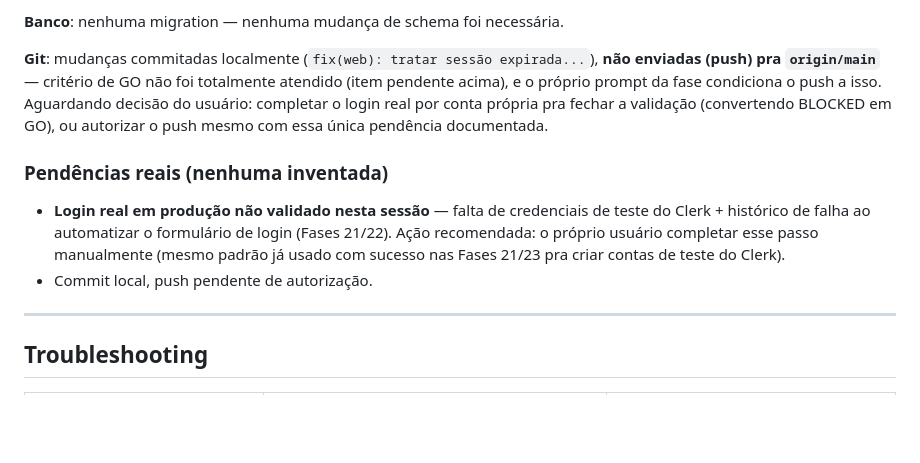
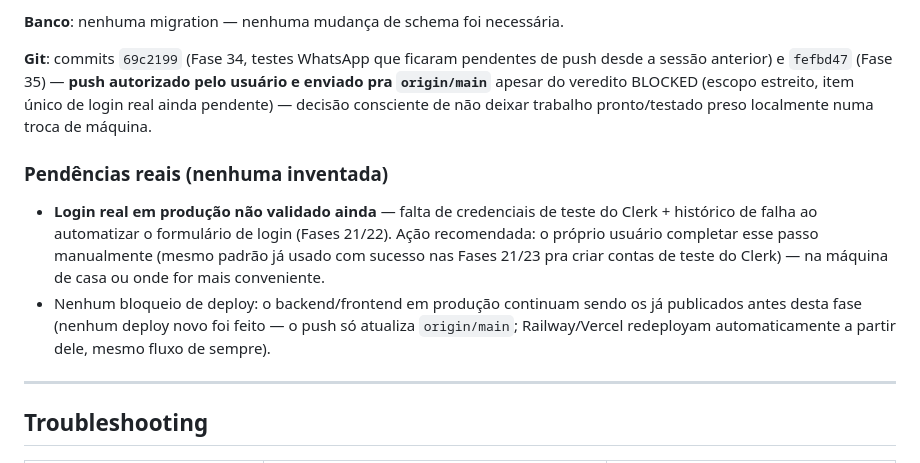
Before and after one commit to joaopedrolsiviero/arenahub, a Markdown page: docs/DEPLOYMENT.md, the part around the change. Drawn GitHub-style; blank space fills up the shorter version.

Commit message:
docs: registrar push autorizado da Fase 34/35 (2026-08-31)
Co-Authored-By: Claude Sonnet 5 <noreply@anthropic.com>

```diff
--- a/docs/DEPLOYMENT.md
+++ b/docs/DEPLOYMENT.md
@@ -2322,18 +2322,19 @@ desse caminho específico. A MESMA lógica de restauração já está provada po
 
 **Banco**: nenhuma migration — nenhuma mudança de schema foi necessária.
 
-**Git**: mudanças commitadas localmente (`fix(web): tratar sessão expirada...`), **não enviadas
-(push) pra `origin/main`** — critério de GO não foi totalmente atendido (item pendente acima), e o
-próprio prompt da fase condiciona o push a isso. Aguardando decisão do usuário: completar o login
-real por conta própria pra fechar a validação (convertendo BLOCKED em GO), ou autorizar o push
-mesmo com essa única pendência documentada.
+**Git**: commits `69c2199` (Fase 34, testes WhatsApp que ficaram pendentes de push desde a sessão
+anterior) e `fefbd47` (Fase 35) — **push autorizado pelo usuário e enviado pra `origin/main`**
+apesar do veredito BLOCKED (escopo estreito, item único de login real ainda pendente) — decisão
+consciente de não deixar trabalho pronto/testado preso localmente numa troca de máquina.
 
 ### Pendências reais (nenhuma inventada)
-- **Login real em produção não validado nesta sessão** — falta de credenciais de teste do Clerk +
+- **Login real em produção não validado ainda** — falta de credenciais de teste do Clerk +
   histórico de falha ao automatizar o formulário de login (Fases 21/22). Ação recomendada: o
   próprio usuário completar esse passo manualmente (mesmo padrão já usado com sucesso nas Fases
-  21/23 pra criar contas de teste do Clerk).
-- Commit local, push pendente de autorização.
+  21/23 pra criar contas de teste do Clerk) — na máquina de casa ou onde for mais conveniente.
+- Nenhum bloqueio de deploy: o backend/frontend em produção continuam sendo os já publicados antes
+  desta fase (nenhum deploy novo foi feito — o push só atualiza `origin/main`; Railway/Vercel
+  redeployam automaticamente a partir dele, mesmo fluxo de sempre).
 
 ---
 
```
